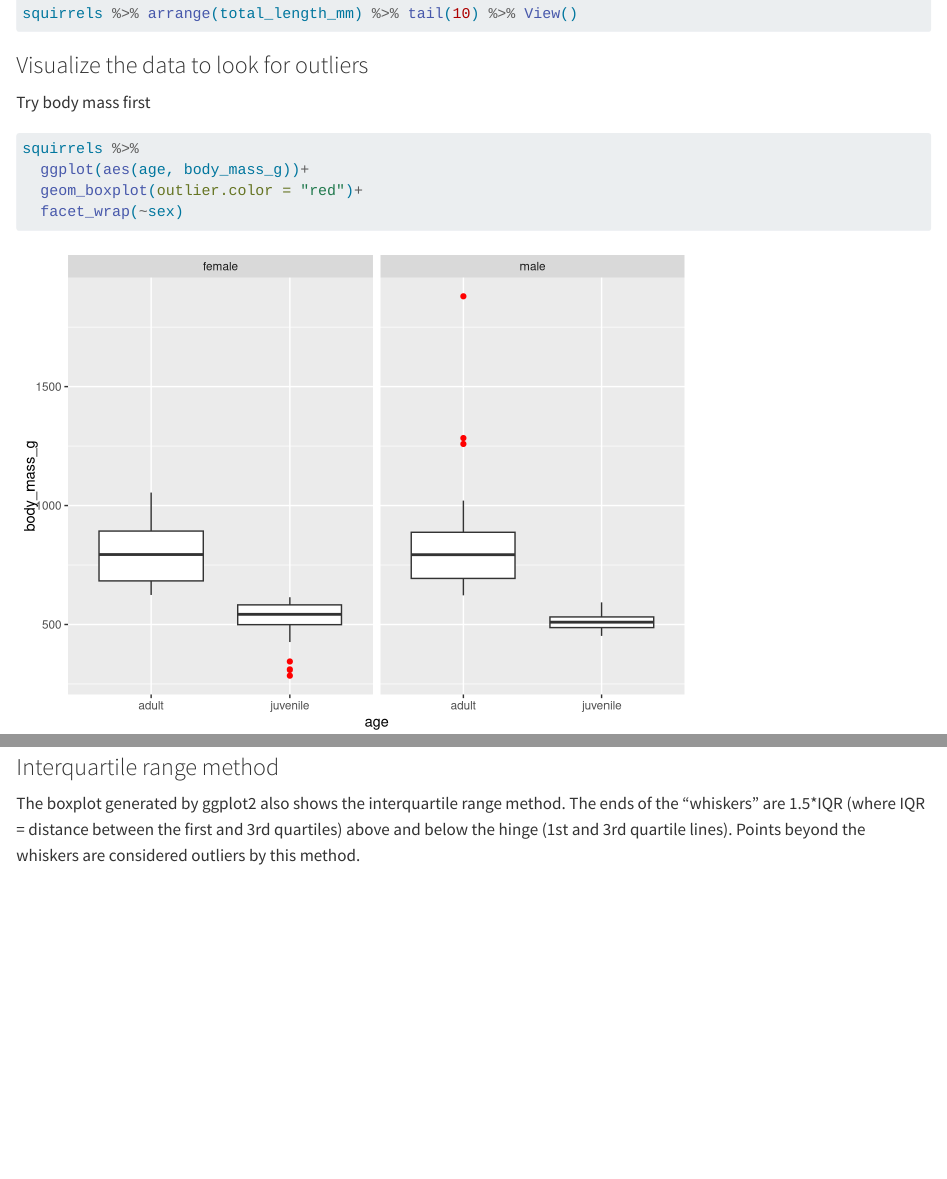
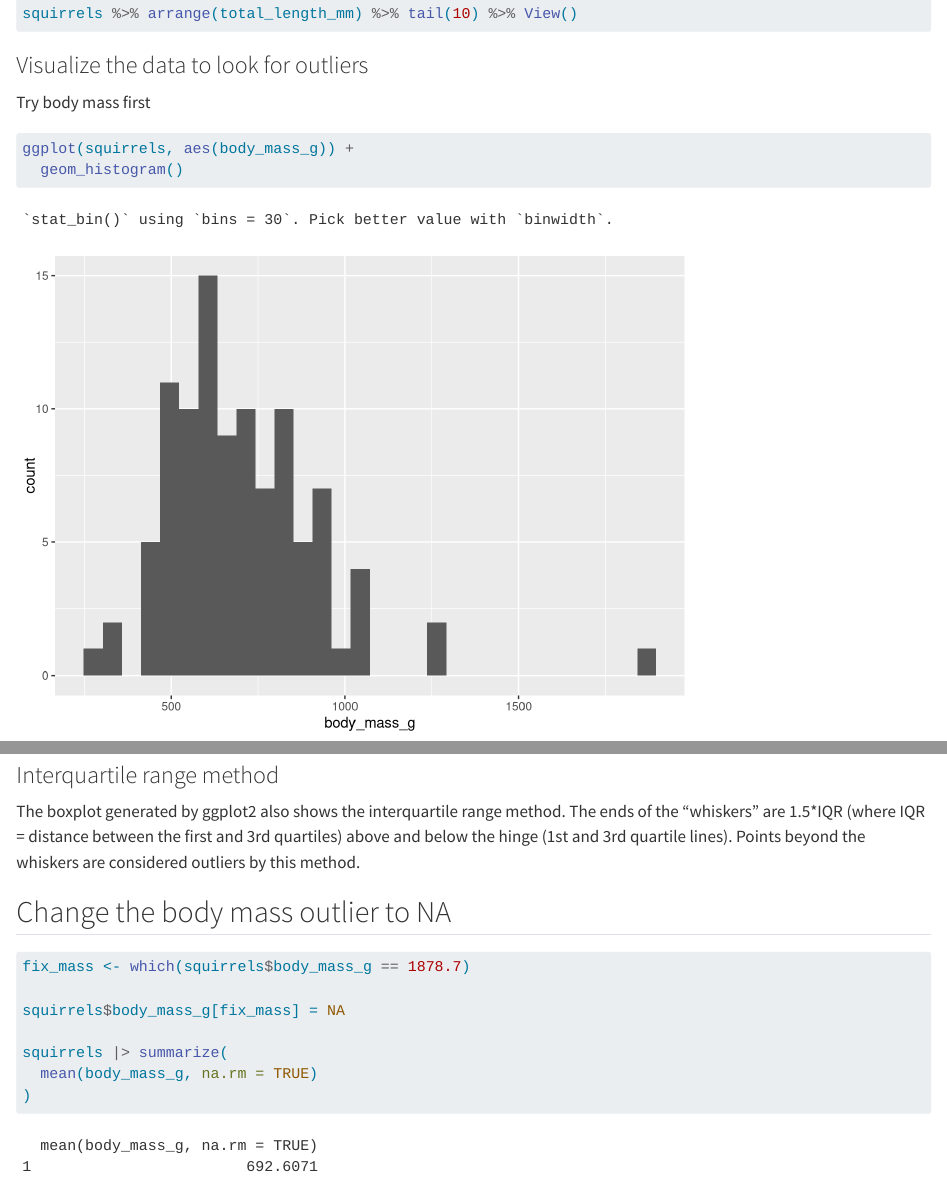
Before and after one commit to Ktbrau/Braun-Biostats-In-Class, a Quarto document (code/Oct-23-2024-outliers.qmd): the page in a window 1100 px wide, from 1720 px down, and a second part further down, joined at a grey line. Rendered offline with R 4.5, knitr and Pandoc in place of Quarto, with nearby package versions.

Commit message:
second commit

````diff
--- a/code/Oct-23-2024-outliers.qmd
+++ b/code/Oct-23-2024-outliers.qmd
@@ -80,6 +80,12 @@ squirrels %>% arrange(total_length_mm) %>% tail(10) %>% View()
 Try body mass first
 
 ```{r}
+ggplot(squirrels, aes(body_mass_g)) +
+  geom_histogram()
+```
+
+
+```{r}
 squirrels %>%
   ggplot(aes(age, body_mass_g))+
   geom_boxplot(outlier.color = "red")+
@@ -98,3 +105,15 @@ squirrels %>%
 ### Interquartile range method
 
 The boxplot generated by ggplot2 also shows the interquartile range method. The ends of the "whiskers" are 1.5\*IQR (where IQR = distance between the first and 3rd quartiles) above and below the hinge (1st and 3rd quartile lines). Points beyond the whiskers are considered outliers by this method.
+
+
+## Change the body mass outlier to NA
+```{r}
+fix_mass <- which(squirrels$body_mass_g == 1878.7)
+
+squirrels$body_mass_g[fix_mass] = NA
+
+squirrels |> summarize(
+  mean(body_mass_g, na.rm = TRUE)
+)
+```
````
Also changed, not shown: code/Oct-23-2024-outliers.qmd (1 more changed lines).
